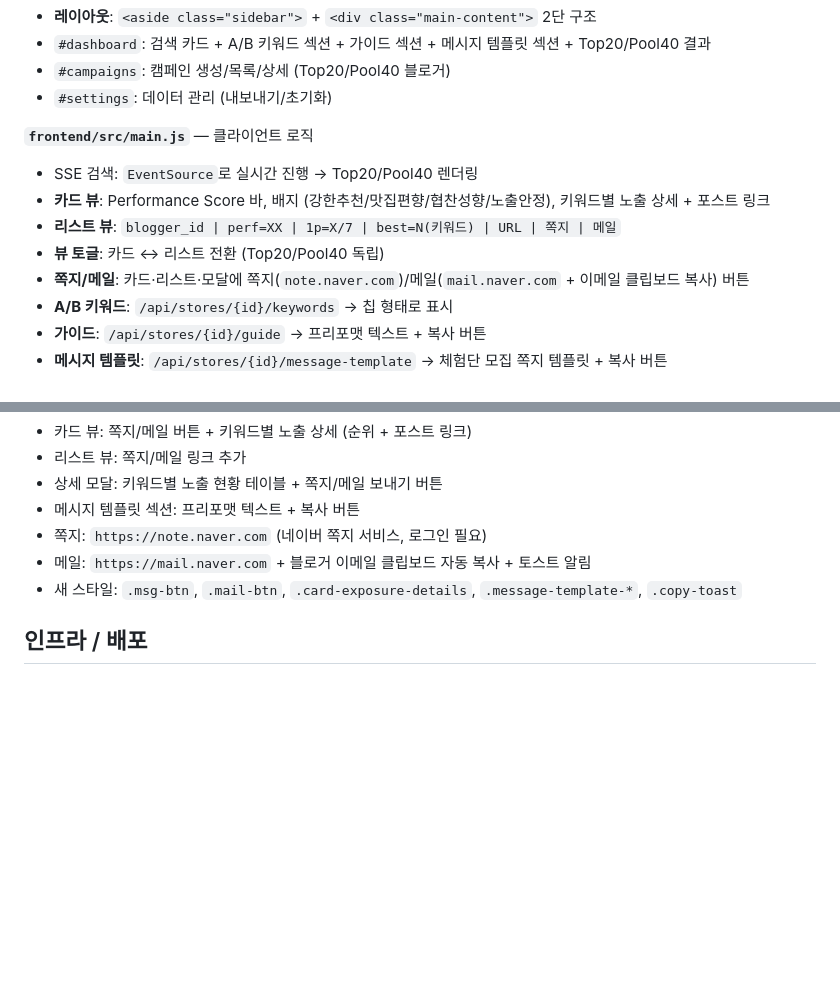
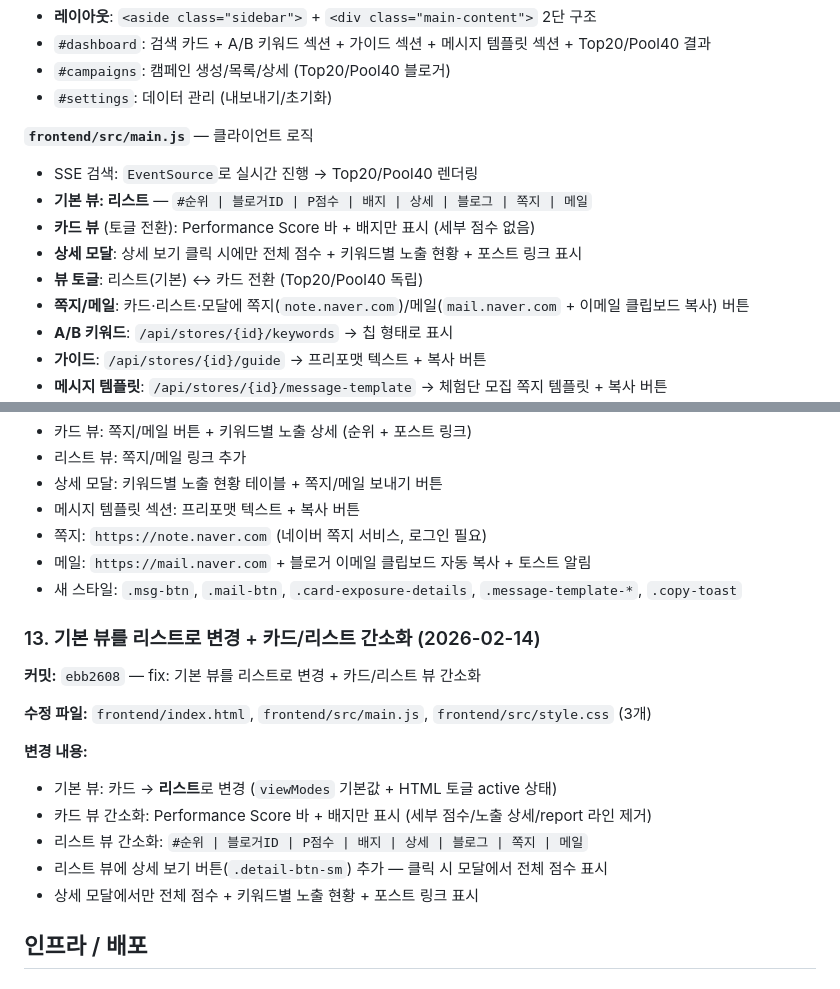
Before and after one commit to hafrli1203-lang/naverblog, a Markdown page: CLAUDE.md, 2 parts joined by grey strips. Rendered like a GitHub page; blank space fills up the shorter version.

Commit message:
docs: CLAUDE.md에 리스트 기본 뷰 + 간소화 변경 내용 반영
Co-Authored-By: Claude Opus 4.6 <noreply@anthropic.com>

```diff
--- a/CLAUDE.md
+++ b/CLAUDE.md
@@ -129,9 +129,10 @@ cd frontend && npm install && npm run dev
 **`frontend/src/main.js`** — 클라이언트 로직
 
 - SSE 검색: `EventSource`로 실시간 진행 → Top20/Pool40 렌더링
-- **카드 뷰**: Performance Score 바, 배지 (강한추천/맛집편향/협찬성향/노출안정), 키워드별 노출 상세 + 포스트 링크
-- **리스트 뷰**: `blogger_id | perf=XX | 1p=X/7 | best=N(키워드) | URL | 쪽지 | 메일`
-- **뷰 토글**: 카드 ↔ 리스트 전환 (Top20/Pool40 독립)
+- **기본 뷰: 리스트** — `#순위 | 블로거ID | P점수 | 배지 | 상세 | 블로그 | 쪽지 | 메일`
+- **카드 뷰** (토글 전환): Performance Score 바 + 배지만 표시 (세부 점수 없음)
+- **상세 모달**: 상세 보기 클릭 시에만 전체 점수 + 키워드별 노출 현황 + 포스트 링크 표시
+- **뷰 토글**: 리스트(기본) ↔ 카드 전환 (Top20/Pool40 독립)
 - **쪽지/메일**: 카드·리스트·모달에 쪽지(`note.naver.com`)/메일(`mail.naver.com` + 이메일 클립보드 복사) 버튼
 - **A/B 키워드**: `/api/stores/{id}/keywords` → 칩 형태로 표시
 - **가이드**: `/api/stores/{id}/guide` → 프리포맷 텍스트 + 복사 버튼
@@ -429,6 +430,19 @@ Performance Score = (strength_sum / 35) * 70 + (exposed_keywords / 7) * 30
 - 메일: `https://mail.naver.com` + 블로거 이메일 클립보드 자동 복사 + 토스트 알림
 - 새 스타일: `.msg-btn`, `.mail-btn`, `.card-exposure-details`, `.message-template-*`, `.copy-toast`
 
+### 13. 기본 뷰를 리스트로 변경 + 카드/리스트 간소화 (2026-02-14)
+
+**커밋:** `ebb2608` — fix: 기본 뷰를 리스트로 변경 + 카드/리스트 뷰 간소화
+
+**수정 파일:** `frontend/index.html`, `frontend/src/main.js`, `frontend/src/style.css` (3개)
+
+**변경 내용:**
+- 기본 뷰: 카드 → **리스트**로 변경 (`viewModes` 기본값 + HTML 토글 active 상태)
+- 카드 뷰 간소화: Performance Score 바 + 배지만 표시 (세부 점수/노출 상세/report 라인 제거)
+- 리스트 뷰 간소화: `#순위 | 블로거ID | P점수 | 배지 | 상세 | 블로그 | 쪽지 | 메일`
+- 리스트 뷰에 상세 보기 버튼(`.detail-btn-sm`) 추가 — 클릭 시 모달에서 전체 점수 표시
+- 상세 모달에서만 전체 점수 + 키워드별 노출 현황 + 포스트 링크 표시
+
 ## 인프라 / 배포
 
 ### 배포 구조
```
